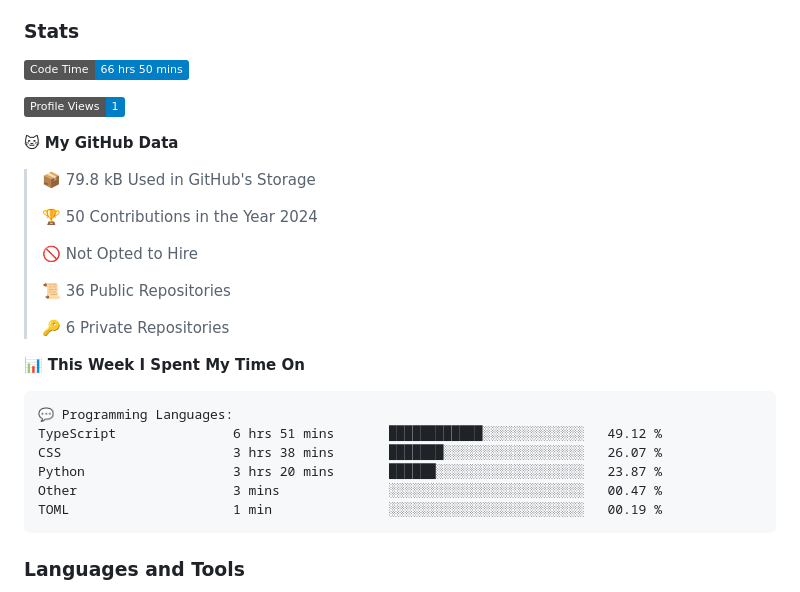
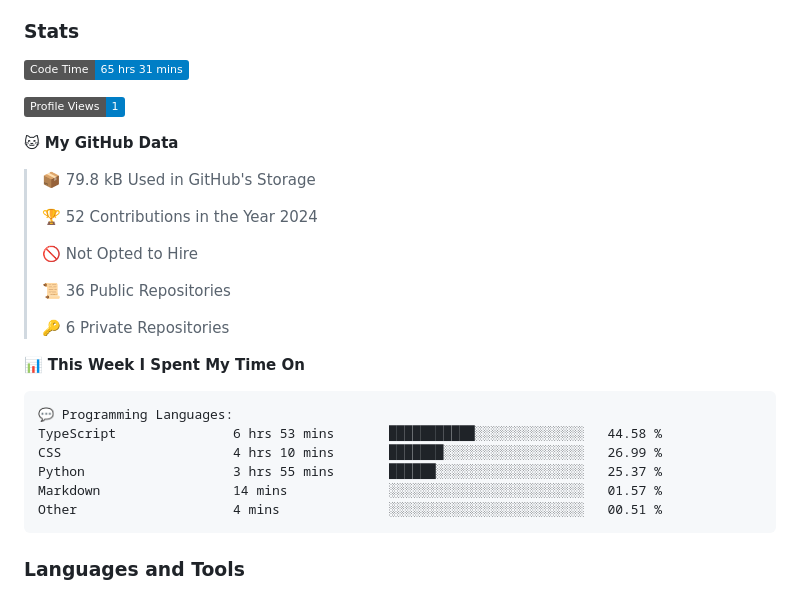
Before and after one commit to DevArtech/devartech, a Markdown page: README.md, the part around the change. GitHub-like rendering; badges without logos.

Commit message:
Updated with Dev Metrics

````diff
--- a/README.md
+++ b/README.md
@@ -10,7 +10,7 @@
 
 ### Stats
 <!--START_SECTION:waka-->
-![Code Time](http://img.shields.io/badge/Code%20Time-66%20hrs%2050%20mins-blue)
+![Code Time](http://img.shields.io/badge/Code%20Time-65%20hrs%2031%20mins-blue)
 
 ![Profile Views](http://img.shields.io/badge/Profile%20Views-1-blue)
 
@@ -18,7 +18,7 @@
 
 > 📦 79.8 kB Used in GitHub's Storage
  >
-> 🏆 50 Contributions in the Year 2024
+> 🏆 52 Contributions in the Year 2024
  >
 > 🚫 Not Opted to Hire
  >
@@ -30,11 +30,11 @@
 
 ```text
 💬 Programming Languages:
-TypeScript               6 hrs 51 mins       ████████████░░░░░░░░░░░░░   49.12 %
-CSS                      3 hrs 38 mins       ███████░░░░░░░░░░░░░░░░░░   26.07 %
-Python                   3 hrs 20 mins       ██████░░░░░░░░░░░░░░░░░░░   23.87 %
-Other                    3 mins              ░░░░░░░░░░░░░░░░░░░░░░░░░   00.47 %
-TOML                     1 min               ░░░░░░░░░░░░░░░░░░░░░░░░░   00.19 %
+TypeScript               6 hrs 53 mins       ███████████░░░░░░░░░░░░░░   44.58 %
+CSS                      4 hrs 10 mins       ███████░░░░░░░░░░░░░░░░░░   26.99 %
+Python                   3 hrs 55 mins       ██████░░░░░░░░░░░░░░░░░░░   25.37 %
+Markdown                 14 mins             ░░░░░░░░░░░░░░░░░░░░░░░░░   01.57 %
+Other                    4 mins              ░░░░░░░░░░░░░░░░░░░░░░░░░   00.51 %
 ```
 
 
````
